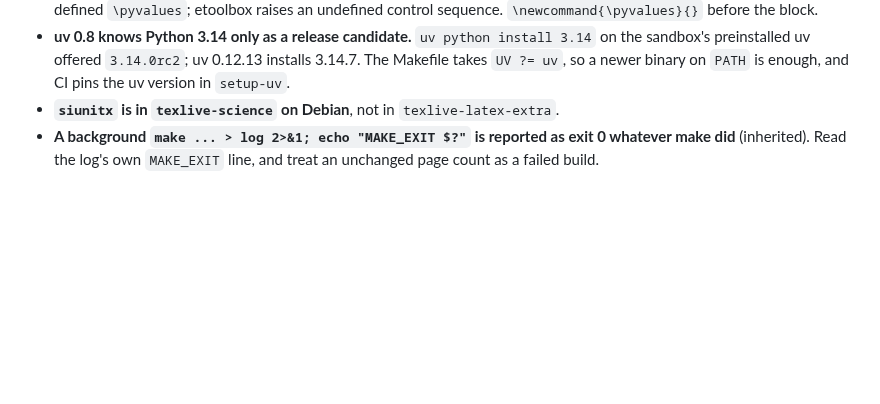
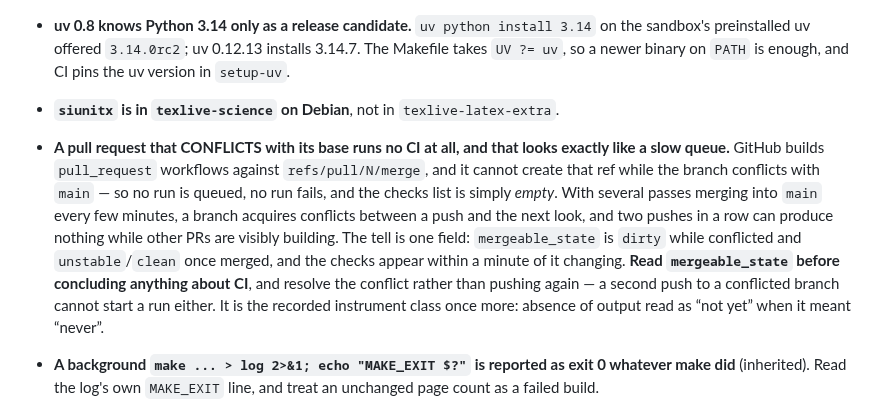
Before and after one commit to konradcinkusz/python-for-csharp-developers, a Markdown page: CLAUDE.md, the part around the change. GitHub-like rendering; blank space fills up the shorter version.

Commit message:
Record why a conflicted pull request runs no CI at all
Two pushes on this branch produced no workflow run and no failure -- an
empty checks list, while other pull requests were visibly building. The
cause is not paths-ignore and not a queue: GitHub builds pull_request
workflows against refs/pull/N/merge and cannot create that ref while the
branch conflicts with its base, so nothing is queued at all.

With several passes merging into main every few minutes a branch acquires
conflicts between one look and the next, so this will happen again. The tell
is one field -- mergeable_state is dirty while conflicted and unstable or
clean once merged -- and the checks appeared within a minute of it changing.
Pushing again does not help; resolving the conflict does.

Recorded under Build traps with the diagnosis rather than the symptom,
because absence of output read as "not yet" when it meant "never" is this
trilogy's recorded instrument class.

Co-Authored-By: Claude Opus 5 <noreply@anthropic.com>
Claude-Session: https://claude.ai/code/session_01AxYC2Y2SZdhP9jqmD533y9

```diff
--- a/CLAUDE.md
+++ b/CLAUDE.md
@@ -432,6 +432,21 @@ are listed by name and their reasoning is in the companion books.
   0.12.13 installs 3.14.7. The Makefile takes `UV ?= uv`, so a newer binary
   on `PATH` is enough, and CI pins the uv version in `setup-uv`.
 - **`siunitx` is in `texlive-science` on Debian**, not in `texlive-latex-extra`.
+- **A pull request that CONFLICTS with its base runs no CI at all, and that
+  looks exactly like a slow queue.** GitHub builds `pull_request` workflows
+  against `refs/pull/N/merge`, and it cannot create that ref while the branch
+  conflicts with `main` — so no run is queued, no run fails, and the checks
+  list is simply *empty*. With several passes merging into `main` every few
+  minutes, a branch acquires conflicts between a push and the next look, and
+  two pushes in a row can produce nothing while other PRs are visibly
+  building. The tell is one field: `mergeable_state` is `dirty` while
+  conflicted and `unstable`/`clean` once merged, and the checks appear within
+  a minute of it changing. **Read `mergeable_state` before concluding
+  anything about CI**, and resolve the conflict rather than pushing again —
+  a second push to a conflicted branch cannot start a run either. It is the
+  recorded instrument class once more: absence of output read as “not yet”
+  when it meant “never”.
+
 - **A background `make ... > log 2>&1; echo "MAKE_EXIT $?"` is reported as
   exit 0 whatever make did** (inherited). Read the log's own `MAKE_EXIT`
   line, and treat an unchanged page count as a failed build.
```
